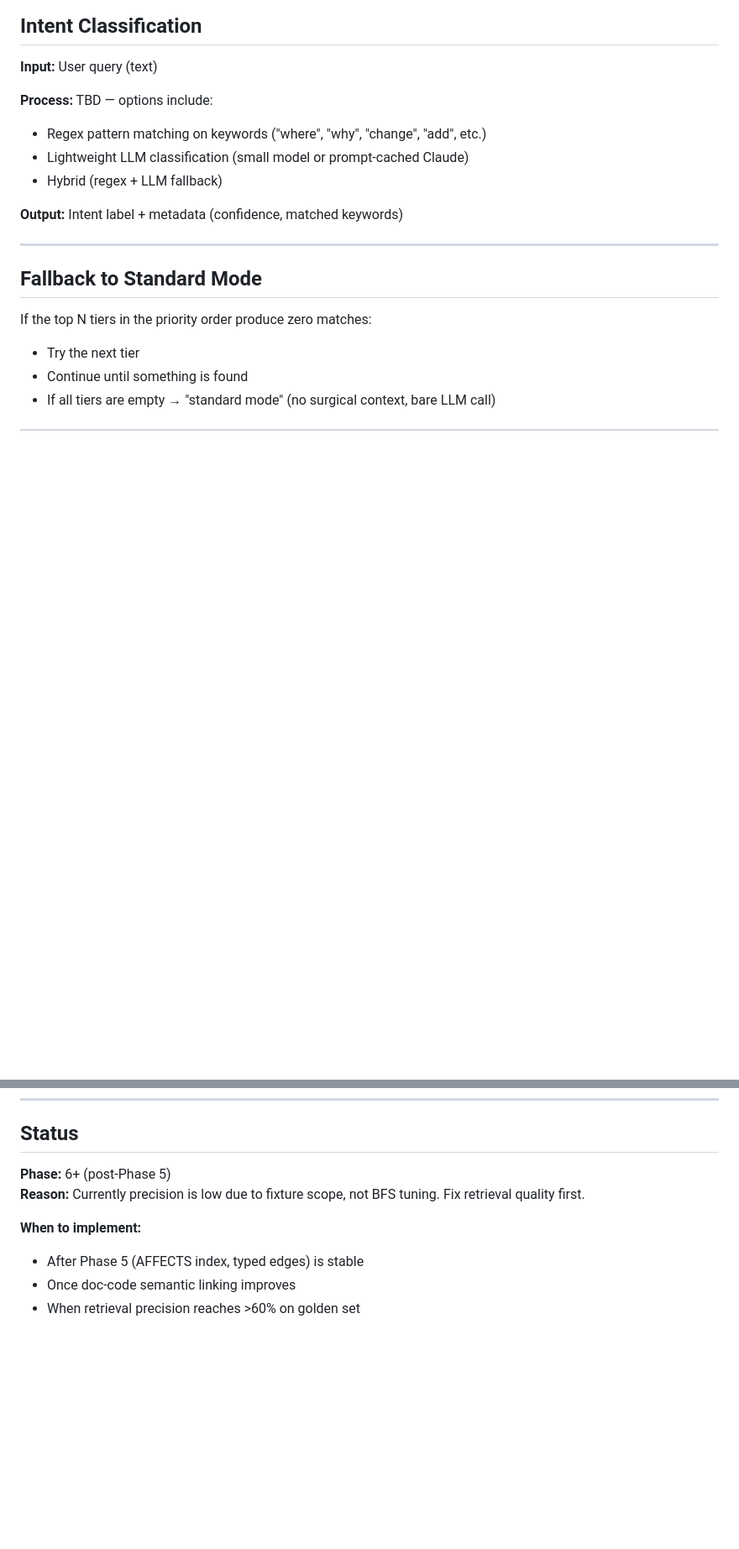
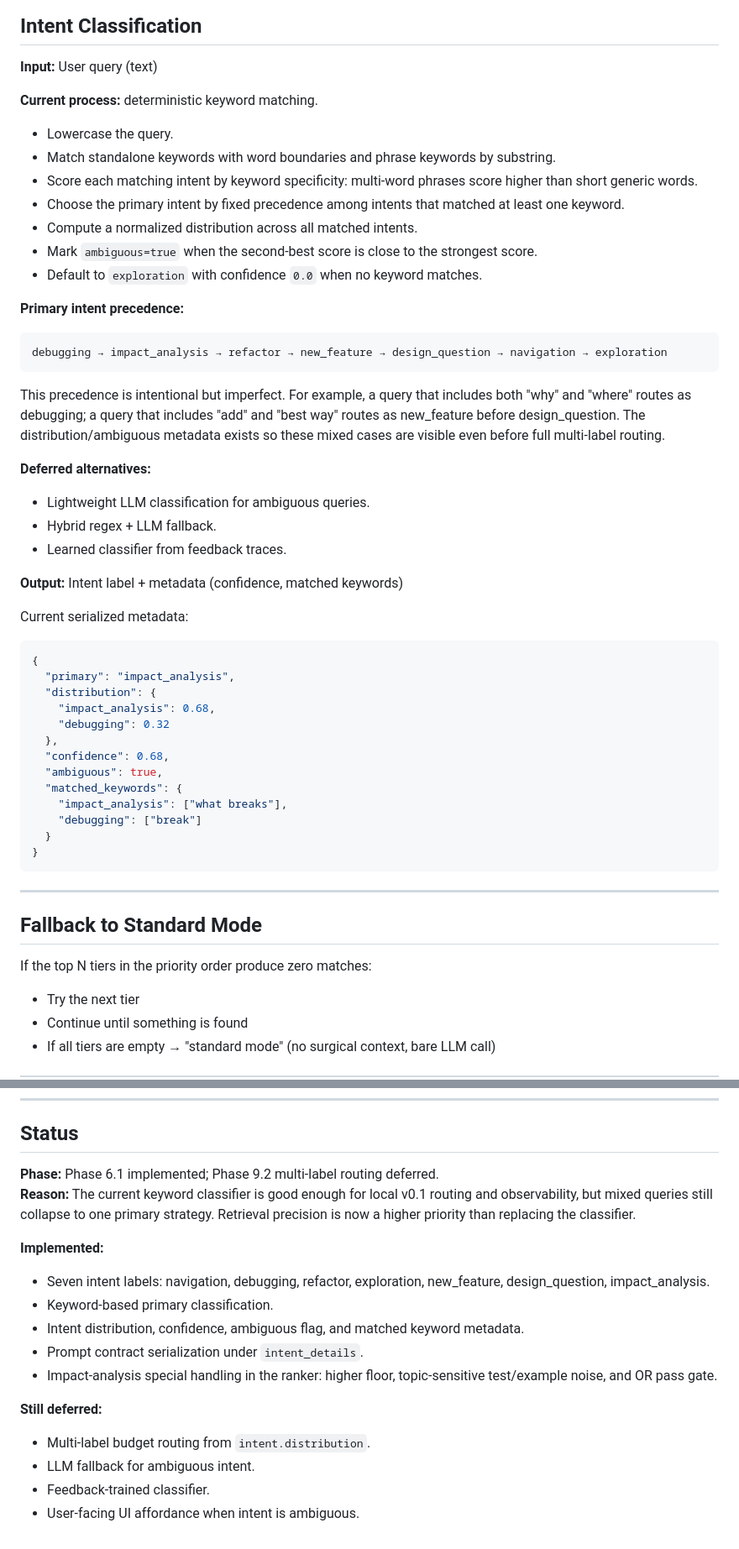
Before and after one commit to idxoid/surgical_context, a Markdown page: docs/spec_intent_classifier.md, 2 parts joined by grey strips. Shown at 84% size. Rendered like a GitHub page; blank space fills up the shorter version.

Commit message:
Update intent classifier spec status

````diff
--- a/docs/spec_intent_classifier.md
+++ b/docs/spec_intent_classifier.md
@@ -141,12 +143,48 @@ This prevents a single over-eager tier from starving others. Example: in debuggi
 
 **Input:** User query (text)
 
-**Process:** TBD — options include:
-- Regex pattern matching on keywords ("where", "why", "change", "add", etc.)
-- Lightweight LLM classification (small model or prompt-cached Claude)
-- Hybrid (regex + LLM fallback)
+**Current process:** deterministic keyword matching.
+
+- Lowercase the query.
+- Match standalone keywords with word boundaries and phrase keywords by substring.
+- Score each matching intent by keyword specificity: multi-word phrases score higher than short generic words.
+- Choose the primary intent by fixed precedence among intents that matched at least one keyword.
+- Compute a normalized distribution across all matched intents.
+- Mark `ambiguous=true` when the second-best score is close to the strongest score.
+- Default to `exploration` with confidence `0.0` when no keyword matches.
+
+**Primary intent precedence:**
+
+```
+debugging → impact_analysis → refactor → new_feature → design_question → navigation → exploration
+```
+
+This precedence is intentional but imperfect. For example, a query that includes both "why" and "where" routes as debugging; a query that includes "add" and "best way" routes as new_feature before design_question. The distribution/ambiguous metadata exists so these mixed cases are visible even before full multi-label routing.
+
+**Deferred alternatives:**
+- Lightweight LLM classification for ambiguous queries.
+- Hybrid regex + LLM fallback.
+- Learned classifier from feedback traces.
 
 **Output:** Intent label + metadata (confidence, matched keywords)
+
+Current serialized metadata:
+
+```json
+{
+  "primary": "impact_analysis",
+  "distribution": {
+    "impact_analysis": 0.68,
+    "debugging": 0.32
+  },
+  "confidence": 0.68,
+  "ambiguous": true,
+  "matched_keywords": {
+    "impact_analysis": ["what breaks"],
+    "debugging": ["break"]
+  }
+}
+```
 
 ---
 
@@ -220,10 +258,18 @@ If the top N tiers in the priority order produce zero matches:
 
 ## Status
 
-**Phase:** 6+ (post-Phase 5)
-**Reason:** Currently precision is low due to fixture scope, not BFS tuning. Fix retrieval quality first.
+**Phase:** Phase 6.1 implemented; Phase 9.2 multi-label routing deferred.
+**Reason:** The current keyword classifier is good enough for local v0.1 routing and observability, but mixed queries still collapse to one primary strategy. Retrieval precision is now a higher priority than replacing the classifier.
 
-**When to implement:**
-- After Phase 5 (AFFECTS index, typed edges) is stable
-- Once doc-code semantic linking improves
-- When retrieval precision reaches >60% on golden set
+**Implemented:**
+- Seven intent labels: navigation, debugging, refactor, exploration, new_feature, design_question, impact_analysis.
+- Keyword-based primary classification.
+- Intent distribution, confidence, ambiguous flag, and matched keyword metadata.
+- Prompt contract serialization under `intent_details`.
+- Impact-analysis special handling in the ranker: higher floor, topic-sensitive test/example noise, and OR pass gate.
+
+**Still deferred:**
+- Multi-label budget routing from `intent.distribution`.
+- LLM fallback for ambiguous intent.
+- Feedback-trained classifier.
+- User-facing UI affordance when intent is ambiguous.
````
Also changed, not shown: other parts of docs/spec_intent_classifier.md (+2 -0 lines).
